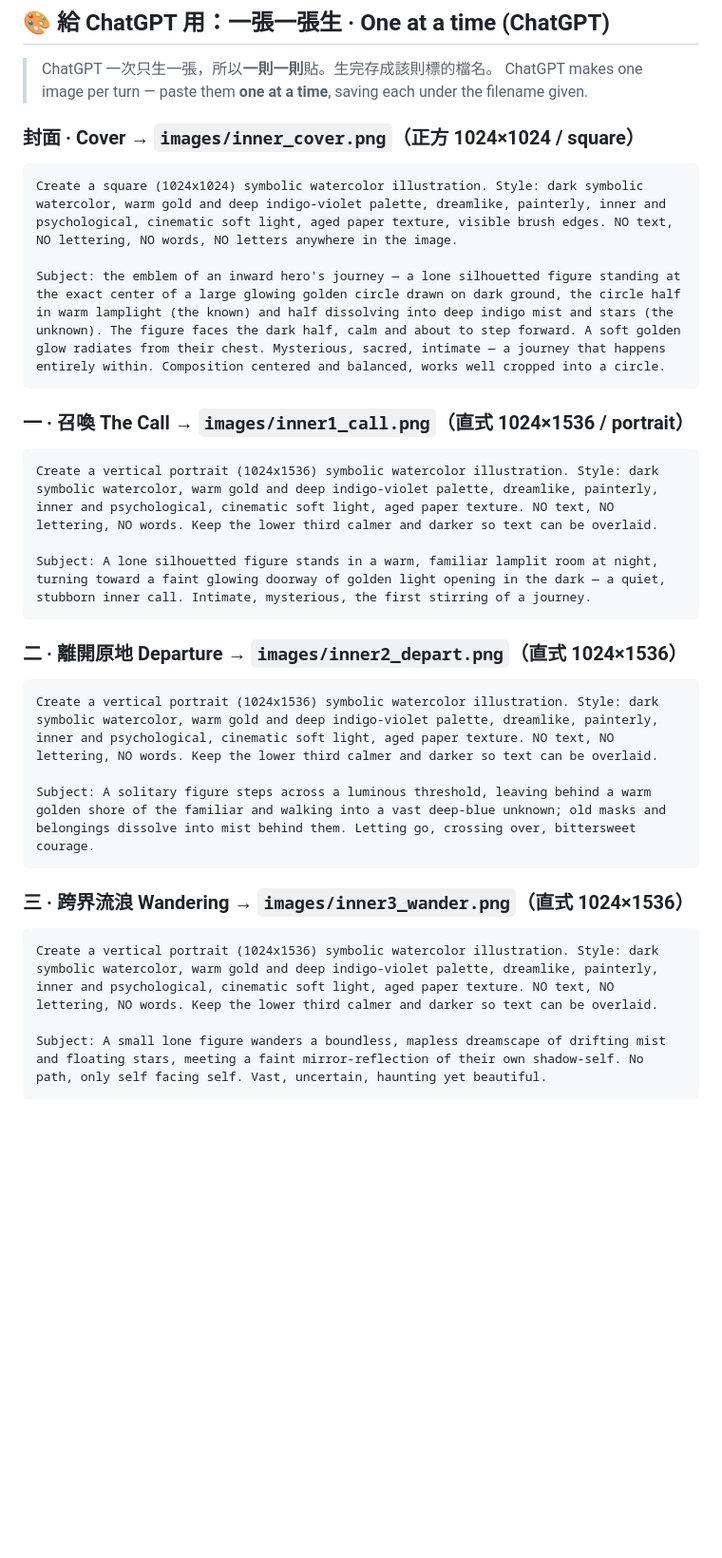
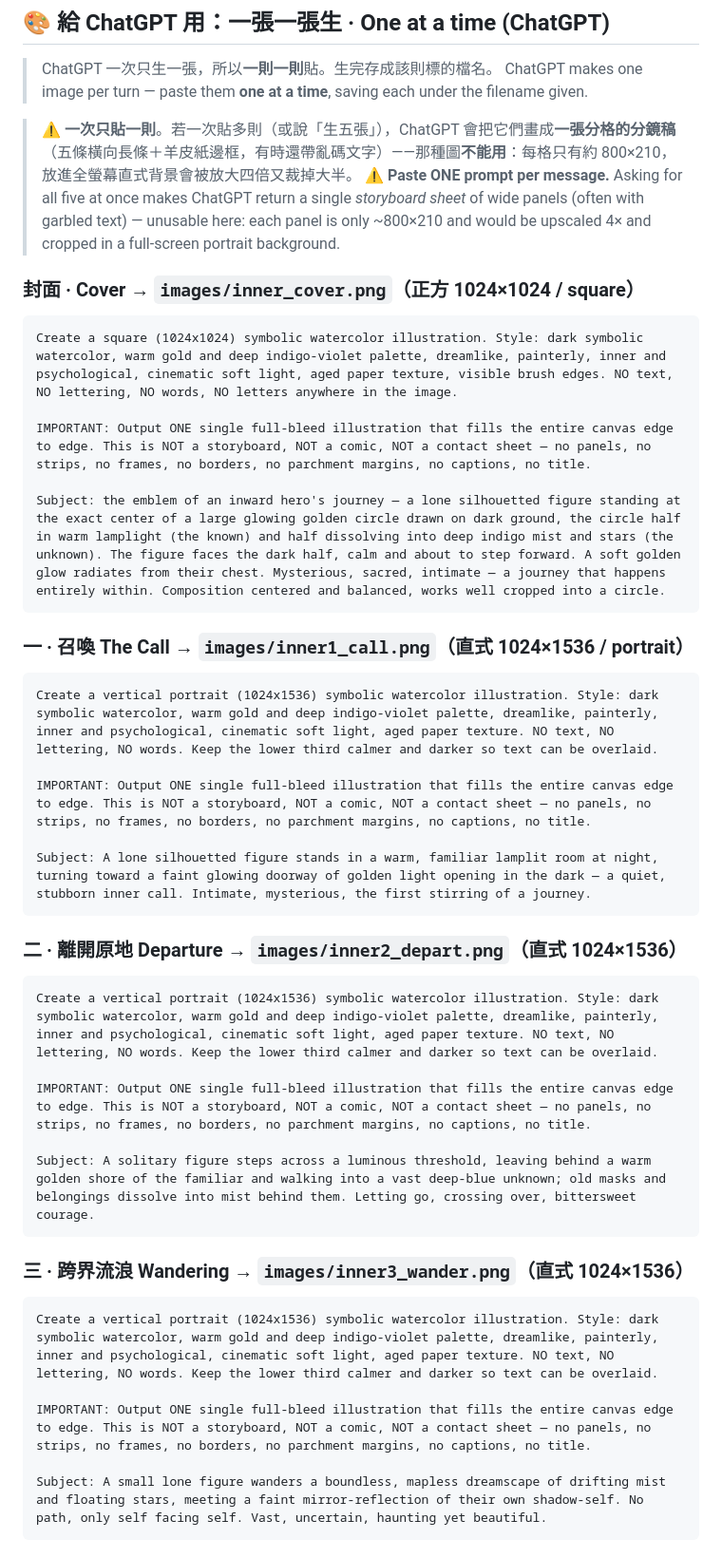
Before and after one commit to cyysongyy/heros-journey, a Markdown page: INNER.md, the part around one of its changes. Shown at 95% size. GitHub-like rendering; blank space fills up the shorter version.

Commit message:
INNER.md: guard prompts against storyboard-sheet output
Asking ChatGPT for the set at once returns one parchment contact sheet
of ~800x210 wide panels (sometimes with garbled text), which cannot be
used as full-screen portrait backgrounds. Each prompt now demands a
single full-bleed image, and the section warns to paste one at a time.

Co-Authored-By: Claude <noreply@anthropic.com>
Claude-Session: https://claude.ai/code/session_01DC1FbhQwf2omLxjerHxR7e

````diff
--- a/INNER.md
+++ b/INNER.md
@@ -15,10 +15,15 @@ Five inward stations, one **portrait** background each. Missing art auto-falls b
 > ChatGPT 一次只生一張，所以**一則一則**貼。生完存成該則標的檔名。
 > ChatGPT makes one image per turn — paste them **one at a time**, saving each under the filename given.
 
+> ⚠️ **一次只貼一則**。若一次貼多則（或說「生五張」），ChatGPT 會把它們畫成**一張分格的分鏡稿**（五條橫向長條＋羊皮紙邊框，有時還帶亂碼文字）——那種圖**不能用**：每格只有約 800×210，放進全螢幕直式背景會被放大四倍又裁掉大半。
+> ⚠️ **Paste ONE prompt per message.** Asking for all five at once makes ChatGPT return a single *storyboard sheet* of wide panels (often with garbled text) — unusable here: each panel is only ~800×210 and would be upscaled 4× and cropped in a full-screen portrait background.
+
 ### 封面 · Cover → `images/inner_cover.png`（正方 1024×1024 / square）
 
 ```
 Create a square (1024x1024) symbolic watercolor illustration. Style: dark symbolic watercolor, warm gold and deep indigo-violet palette, dreamlike, painterly, inner and psychological, cinematic soft light, aged paper texture, visible brush edges. NO text, NO lettering, NO words, NO letters anywhere in the image.
+
+IMPORTANT: Output ONE single full-bleed illustration that fills the entire canvas edge to edge. This is NOT a storyboard, NOT a comic, NOT a contact sheet — no panels, no strips, no frames, no borders, no parchment margins, no captions, no title.
 
 Subject: the emblem of an inward hero's journey — a lone silhouetted figure standing at the exact center of a large glowing golden circle drawn on dark ground, the circle half in warm lamplight (the known) and half dissolving into deep indigo mist and stars (the unknown). The figure faces the dark half, calm and about to step forward. A soft golden glow radiates from their chest. Mysterious, sacred, intimate — a journey that happens entirely within. Composition centered and balanced, works well cropped into a circle.
 ```
@@ -28,6 +33,8 @@ Subject: the emblem of an inward hero's journey — a lone silhouetted figure st
 ```
 Create a vertical portrait (1024x1536) symbolic watercolor illustration. Style: dark symbolic watercolor, warm gold and deep indigo-violet palette, dreamlike, painterly, inner and psychological, cinematic soft light, aged paper texture. NO text, NO lettering, NO words. Keep the lower third calmer and darker so text can be overlaid.
 
+IMPORTANT: Output ONE single full-bleed illustration that fills the entire canvas edge to edge. This is NOT a storyboard, NOT a comic, NOT a contact sheet — no panels, no strips, no frames, no borders, no parchment margins, no captions, no title.
+
 Subject: A lone silhouetted figure stands in a warm, familiar lamplit room at night, turning toward a faint glowing doorway of golden light opening in the dark — a quiet, stubborn inner call. Intimate, mysterious, the first stirring of a journey.
 ```
 
@@ -35,6 +42,8 @@ Subject: A lone silhouetted figure stands in a warm, familiar lamplit room at ni
 
 ```
 Create a vertical portrait (1024x1536) symbolic watercolor illustration. Style: dark symbolic watercolor, warm gold and deep indigo-violet palette, dreamlike, painterly, inner and psychological, cinematic soft light, aged paper texture. NO text, NO lettering, NO words. Keep the lower third calmer and darker so text can be overlaid.
+
+IMPORTANT: Output ONE single full-bleed illustration that fills the entire canvas edge to edge. This is NOT a storyboard, NOT a comic, NOT a contact sheet — no panels, no strips, no frames, no borders, no parchment margins, no captions, no title.
 
 Subject: A solitary figure steps across a luminous threshold, leaving behind a warm golden shore of the familiar and walking into a vast deep-blue unknown; old masks and belongings dissolve into mist behind them. Letting go, crossing over, bittersweet courage.
 ```
@@ -44,6 +53,8 @@ Subject: A solitary figure steps across a luminous threshold, leaving behind a w
 ```
 Create a vertical portrait (1024x1536) symbolic watercolor illustration. Style: dark symbolic watercolor, warm gold and deep indigo-violet palette, dreamlike, painterly, inner and psychological, cinematic soft light, aged paper texture. NO text, NO lettering, NO words. Keep the lower third calmer and darker so text can be overlaid.
 
+IMPORTANT: Output ONE single full-bleed illustration that fills the entire canvas edge to edge. This is NOT a storyboard, NOT a comic, NOT a contact sheet — no panels, no strips, no frames, no borders, no parchment margins, no captions, no title.
+
 Subject: A small lone figure wanders a boundless, mapless dreamscape of drifting mist and floating stars, meeting a faint mirror-reflection of their own shadow-self. No path, only self facing self. Vast, uncertain, haunting yet beautiful.
 ```
 
````
Also changed, not shown: other parts of INNER.md (+4 -0 lines).
